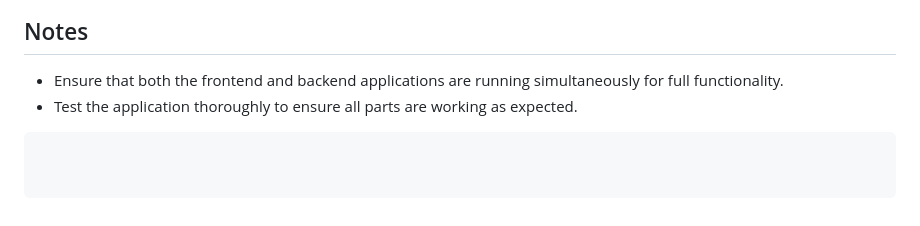
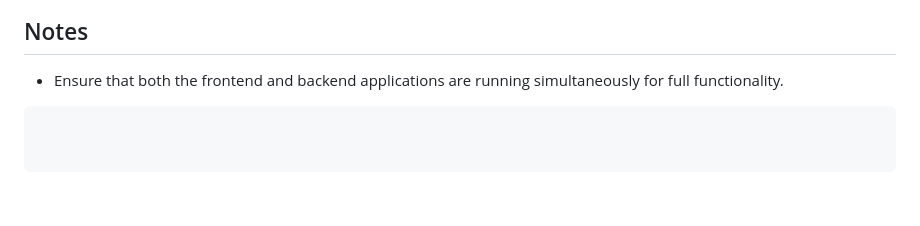
Before and after one commit to LeandrAnders0n/marketplace, a Markdown page: README.md, the part around the change. GitHub-like rendering.

````diff
--- a/README.md
+++ b/README.md
@@ -159,5 +159,4 @@ Integrate an advanced ML model for product recommendation and category predictio
 ## Notes
 
 - Ensure that both the frontend and backend applications are running simultaneously for full functionality.
-- Test the application thoroughly to ensure all parts are working as expected.
 ```
````
